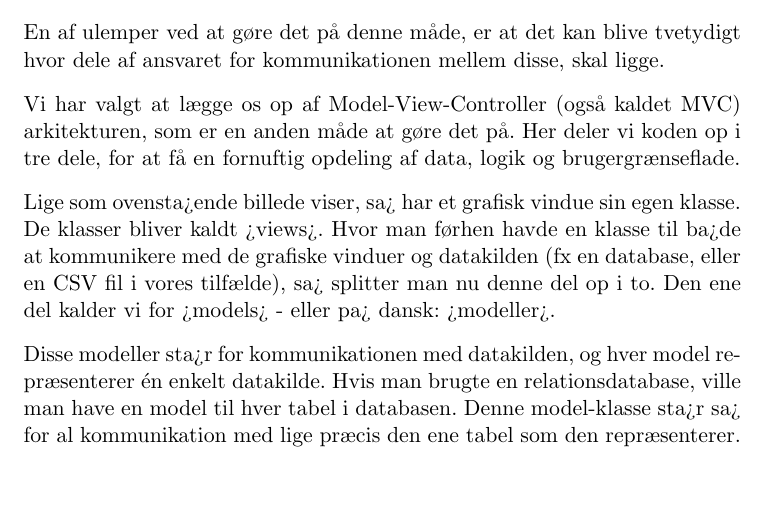
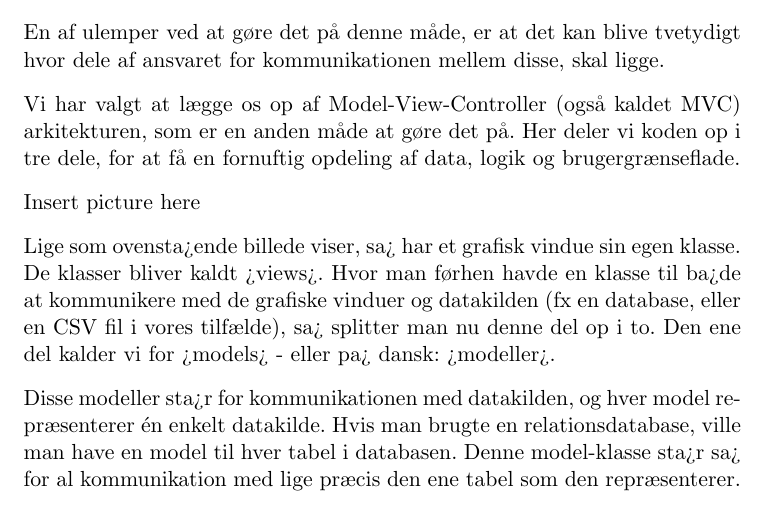
Before and after one commit to itu-bswu/KF04, a LaTeX document (Rapport.tex): part of page 5 of 7, cut so that both start at the same text, the shorter picture padded with empty space. Compiled offline with pdfLaTeX; the source files are stored in an older character set and shown here as Unicode.

Commit message:
Added comment

```diff
--- a/Rapport.tex
+++ b/Rapport.tex
@@ -98,6 +98,8 @@ in our Map Of Denmark project for Spring 2011.
 	arkitekturen, som er en anden måde at gøre det på. Her deler vi koden op i tre
 	dele, for at få en fornuftig opdeling af data, logik og brugergrænseflade.
 
+	Insert picture here
+
 	Lige som ovensta¿ende billede viser, sa¿ har et grafisk vindue sin egen klasse. De
 	klasser bliver kaldt ¿views¿. Hvor man førhen havde en klasse til ba¿de at
 	kommunikere med de grafiske vinduer og datakilden (fx en database, eller en CSV
```
